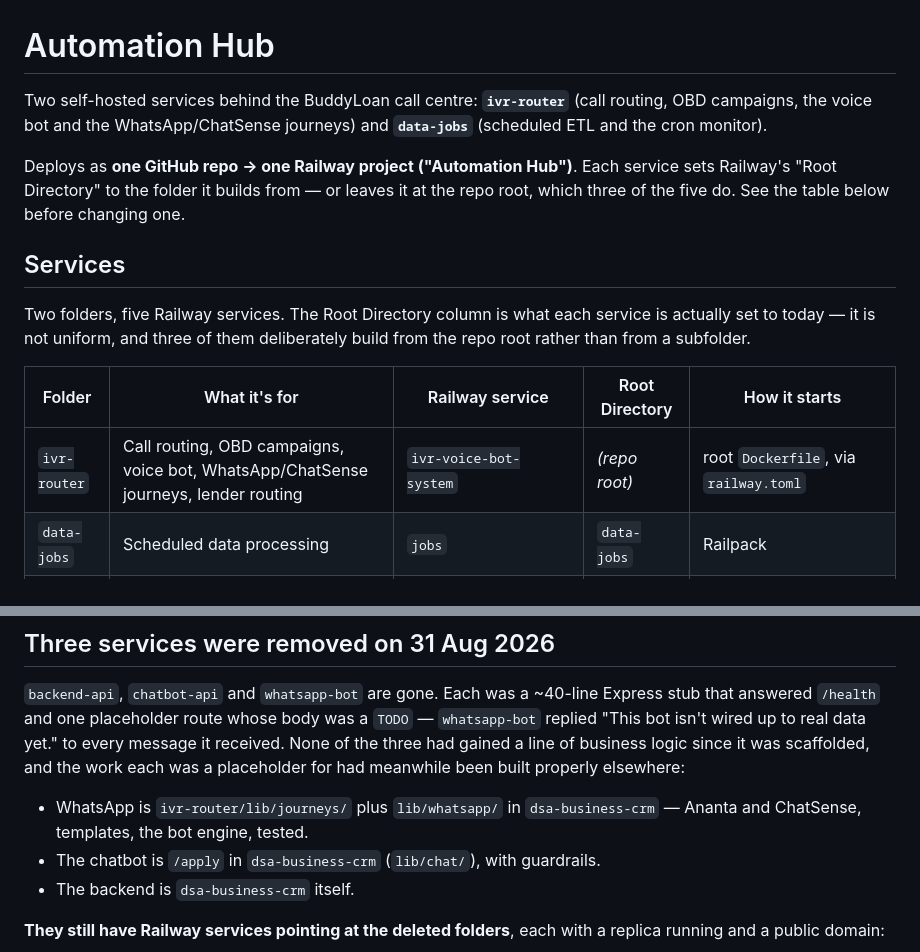
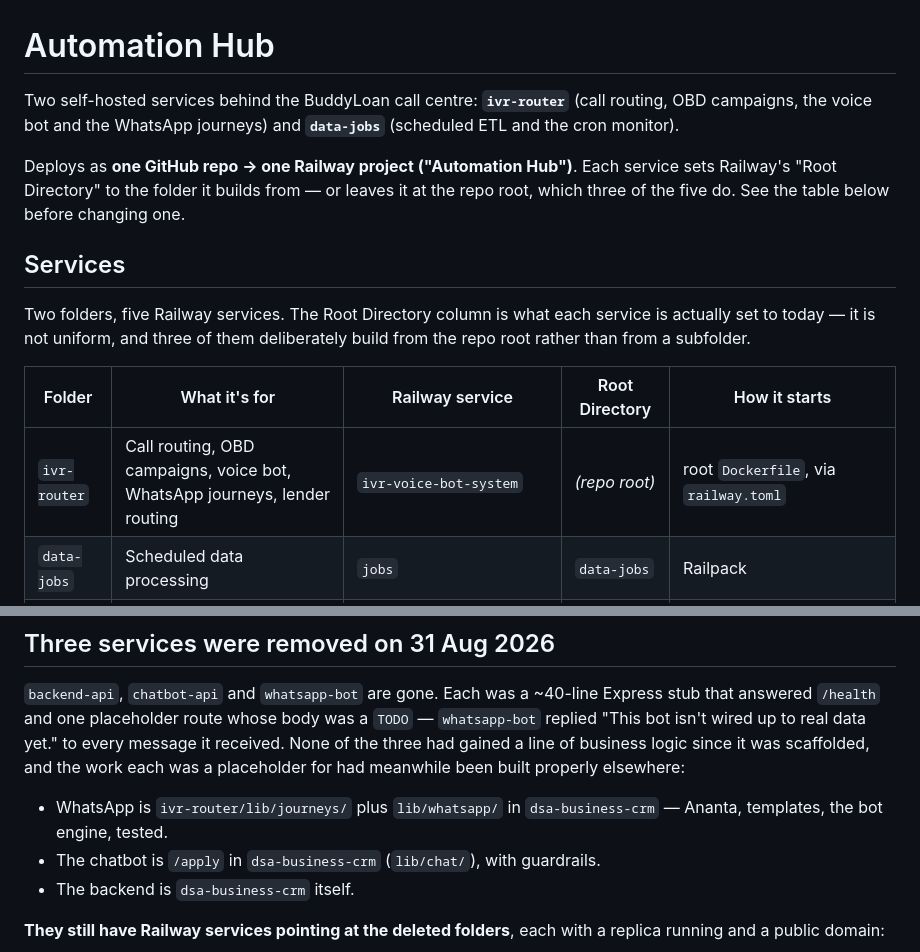
Before and after one commit to puneetmakkhija-pixel/automation-hub, a Markdown page: README.md, 2 parts joined by grey strips. GitHub-like rendering.

Commit message:
Stop describing Chatsense as part of ivr-router
PR #29 removed the Chatsense integration from ivr-router — the client, the
routes, the quick-start guide and the wiring in index.js are all gone from
main. This branch's README still described the service as running "the
WhatsApp/ChatSense journeys" in two places, and credited Chatsense in the
note about what replaced the whatsapp-bot stub.

Git reported no conflict because #29 never touched README.md, so this
would have merged a description of an integration that no longer exists.

Only the three references in this file are touched. Chatsense is named in
a dozen other documents at the repo root and under ivr-router/; cleaning
those up is a separate pass, not this PR's job.

Co-Authored-By: Claude Opus 5 <noreply@anthropic.com>
Claude-Session: https://claude.ai/code/session_015wX5EjQcSxkskZ57CEBXSX

```diff
--- a/README.md
+++ b/README.md
@@ -1,7 +1,7 @@
 # Automation Hub
 
 Two self-hosted services behind the BuddyLoan call centre: **`ivr-router`** (call
-routing, OBD campaigns, the voice bot and the WhatsApp/ChatSense journeys) and
+routing, OBD campaigns, the voice bot and the WhatsApp journeys) and
 **`data-jobs`** (scheduled ETL and the cron monitor).
 
 Deploys as **one GitHub repo → one Railway project ("Automation Hub")**. Each
@@ -17,7 +17,7 @@ deliberately build from the repo root rather than from a subfolder.
 
 | Folder | What it's for | Railway service | Root Directory | How it starts |
 | --- | --- | --- | --- | --- |
-| `ivr-router` | Call routing, OBD campaigns, voice bot, WhatsApp/ChatSense journeys, lender routing | `ivr-voice-bot-system` | *(repo root)* | root `Dockerfile`, via `railway.toml` |
+| `ivr-router` | Call routing, OBD campaigns, voice bot, WhatsApp journeys, lender routing | `ivr-voice-bot-system` | *(repo root)* | root `Dockerfile`, via `railway.toml` |
 | `data-jobs` | Scheduled data processing | `jobs` | `data-jobs` | Railpack |
 | `data-jobs` | Twice-daily cron monitor | `morning-check` (`0 5 * * *` UTC), `afternoon-check` (`30 8 * * *` UTC) | *(repo root)* | `npm --prefix data-jobs run cron:morning` / `cron:afternoon` |
 
@@ -56,7 +56,7 @@ since it was scaffolded, and the work each was a placeholder for had meanwhile
 been built properly elsewhere:
 
 - WhatsApp is `ivr-router/lib/journeys/` plus `lib/whatsapp/` in
-  `dsa-business-crm` — Ananta and ChatSense, templates, the bot engine, tested.
+  `dsa-business-crm` — Ananta, templates, the bot engine, tested.
 - The chatbot is `/apply` in `dsa-business-crm` (`lib/chat/`), with guardrails.
 - The backend is `dsa-business-crm` itself.
 
```
